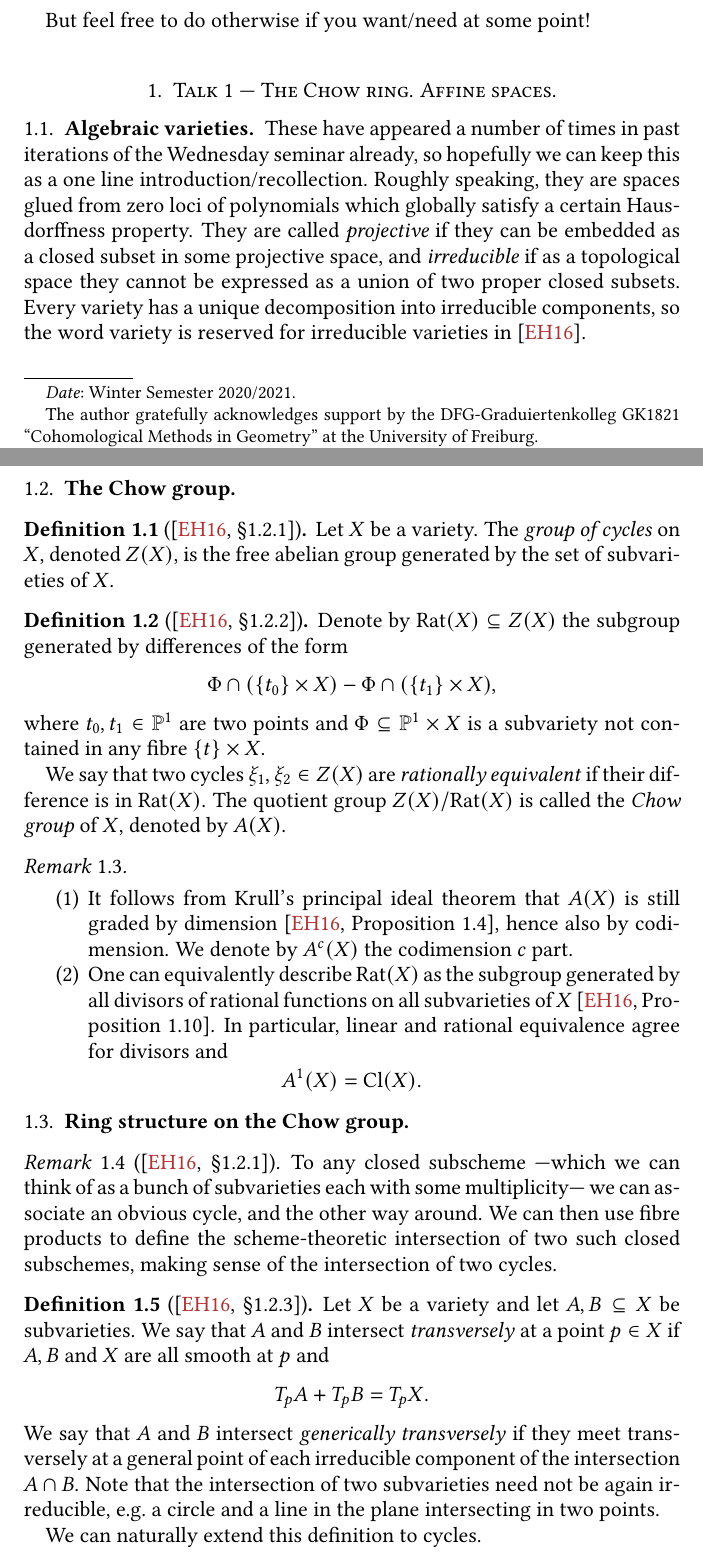
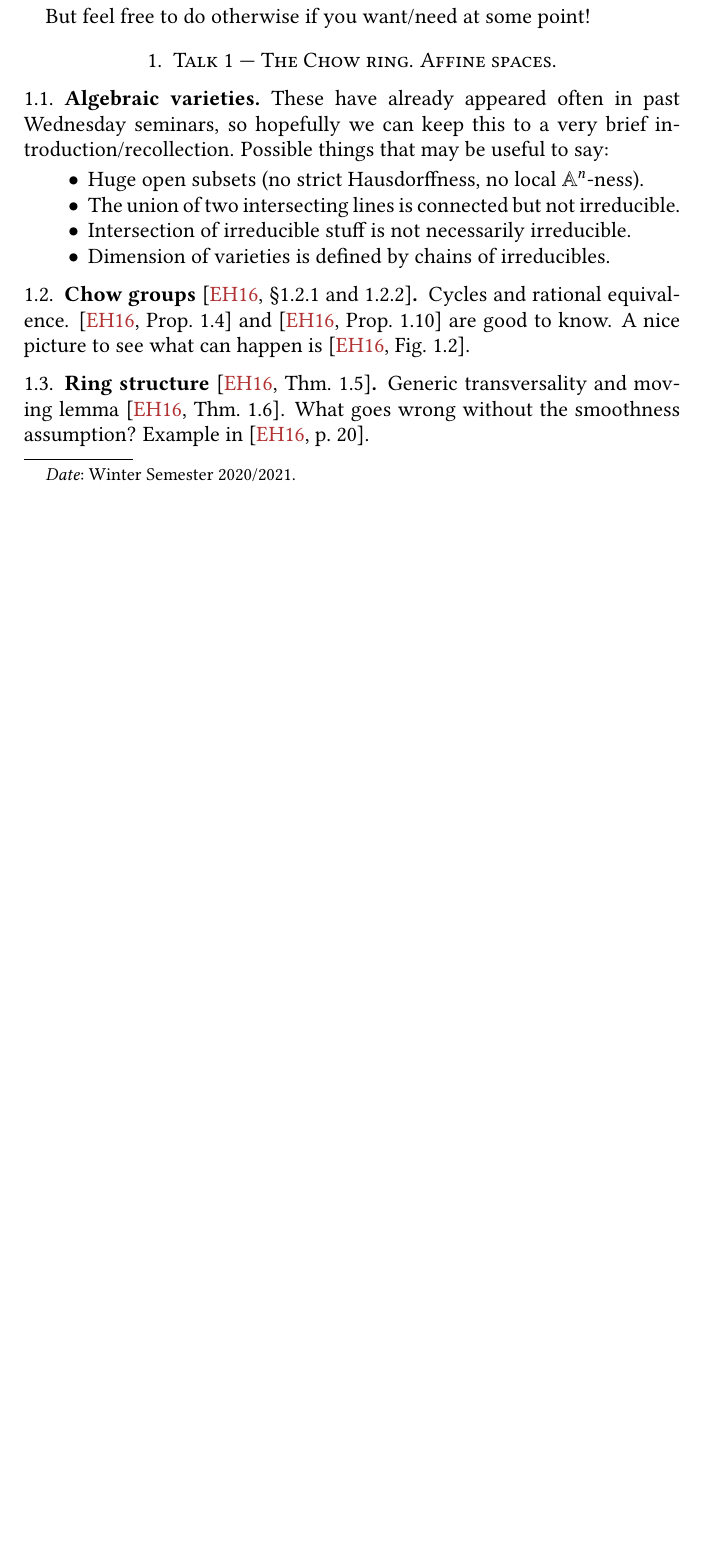
Before and after one commit to pedro-nlb/enum, a LaTeX paper (main.tex): two parts of pages 1 and 2 of 4 before the commit and part of page 1 of 3 after it, the two joined at a grey line, cut so that both start at the same text, the shorter picture padded with empty space. Compiled offline with pdfLaTeX.

Commit message:
Some updates

```diff
--- a/main.tex
+++ b/main.tex
@@ -416,19 +416,19 @@ mark = at position 0.5 with
 %%% Author, title, etc.
 
 % Author info
-\author{Pedro N\'{u}\~{n}ez}
+\author{GK1821 ``Cohomological Methods in Geometry''}
 \address{Pedro N\'{u}\~{n}ez \newline
 \indent Albert-Ludwigs-Universit\"{a}t Freiburg, Mathematisches Institut \newline
 \indent Ernst-Zermelo-Straße 1, 79104 Freiburg im Breisgau (Germany)}
 \email{\href{mailto:pedro.nunez@math.uni-freiburg.de}{pedro.nunez@math.uni-freiburg.de}}
 \renewcommand*{\urladdrname}{\itshape Homepage}
 \urladdr{\href{https://home.mathematik.uni-freiburg.de/nunez/}{https://home.mathematik.uni-freiburg.de/nunez}}
-\thanks{The author gratefully acknowledges support by the DFG-Graduiertenkolleg GK1821 ``Cohomological Methods in Geometry'' at the University of Freiburg.}
+%\thanks{The author gratefully acknowledges support by the DFG-Graduiertenkolleg GK1821 ``Cohomological Methods in Geometry'' at the University of Freiburg.}
 
 % Content details
 %\keywords{...}
 %\subjclass[...]{...}
-\title[Enumerative Geometry]{Enumerative Geometry}
+\title[Enumerative Geometry Wednesday Seminar]{Enumerative Geometry Wednesday Seminar}
 \date{Winter Semester 2020/2021}
 
 % Links and pdf options
@@ -447,6 +447,12 @@ mark = at position 0.5 with
   citecolor=linkred,
   urlcolor=linkred}
 \makeatother
+
+% Change name of ToC
+\addto\captionsUKenglish{
+    \renewcommand{\contentsname}
+	{List of Talks}
+}
 
 % Math operators
 \DeclareMathOperator{\Hom}{Hom}
@@ -485,19 +491,22 @@ But feel free to do otherwise if you want/need at some point!
 
 \subsection{Algebraic varieties}
 
-These have appeared a number of times in past iterations of the Wednesday seminar already, so hopefully we can keep this as a one line introduction/recollection.
-Roughly speaking, they are spaces glued from zero loci of polynomials which globally satisfy a certain Hausdorffness property.
-They are called \textit{projective} if they can be embedded as a closed subset in some projective space, and \textit{irreducible} if as a topological space they cannot be expressed as a union of two proper closed subsets.
-Every variety has a unique decomposition into irreducible components, so the word variety is reserved for irreducible varieties in \cite{eh16}.
+These have already appeared often in past Wednesday seminars, so hopefully we can keep this to a very brief introduction/recollection.
+Possible things that may be useful to say:
+\begin{itemize}
+    \item Huge open subsets (no strict Hausdorffness, no local $\A^{n}$-ness).
+    \item The union of two intersecting lines is connected but not irreducible.
+    \item Intersection of irreducible stuff is not necessarily irreducible.
+    \item Dimension of varieties is defined by chains of irreducibles.
+\end{itemize}
 
-\subsection{The Chow group}
+\subsection{Chow groups \cite[\S 1.2.1 and 1.2.2]{eh16}}
+Cycles and rational equivalence.
+\cite[Prop.~1.4]{eh16} and \cite[Prop.~1.10]{eh16} are good to know.
+A nice picture to see what can happen is \cite[Fig.~1.2]{eh16}.
 
-\begin{defn}[{\cite[\S 1.2.1]{eh16}}]
-    Let $X$ be a variety.
-    The \textit{group of cycles} on $X$, denoted $Z(X)$, is the free abelian group generated by the set of subvarieties of $X$.
-\end{defn}
+\subsection{Ring structure \cite[Thm.~1.5]{eh16}}
+Generic transversality and moving lemma \cite[Thm.~1.6]{eh16}.
+What goes wrong without the smoothness assumption?
+Example in \cite[p.~20]{eh16}.
 
-\begin{defn}[{\cite[\S 1.2.2]{eh16}}]
-    Denote by $\Rat(X)\subseteq Z(X)$ the subgroup generated by differences of the form
-    \[ \Phi\cap (\{t_{0}\}\times X)-\Phi\cap (\{t_{1}\}\times X), \]
-    where $t_{0},t_{1}\in \P^{1}$ are two points and $\Phi \subseteq \P^{1}\times X$ is a subvariety not contained in any fibre $\{t \}\times X$.
@@ -504,4 +518 @@ Every variety has a unique decomposition into irreducible components, so the wor
 
-    We say that two cycles $\xi_{1},\xi_{2}\in Z(X)$ are \textit{rationally equivalent} if their difference is in $\Rat(X)$.
-    The quotient group $Z(X)/\Rat(X)$ is called the \textit{Chow group} of $X$, denoted by $A(X)$.
-\end{defn}
@@ -508,27 +524,9 @@ Every variety has a unique decomposition into irreducible components, so the wor
 
-\begin{rem}\mbox{}
-    \begin{enumerate}
-	\item It follows from Krull's principal ideal theorem that $A(X)$ is still graded by dimension \cite[Proposition 1.4]{eh16}, hence also by codimension.
-	    We denote by $A^{c}(X)$ the codimension $c$ part.
-	\item One can equivalently describe $\Rat(X)$ as the subgroup generated by all divisors of rational functions on all subvarieties of $X$ \cite[Proposition 1.10]{eh16}.
-	    In particular, linear and rational equivalence agree for divisors and
-	    \[ A^{1}(X)=\Cl(X). \]
-    \end{enumerate}
-\end{rem}
+\section{Talk 2 --- Affine stratifications. Projective spaces.}
 
-\subsection{Ring structure on the Chow group}
+\subsection{Brief recollection of previous talk} Cycles, rational equivalence, functoriality.
 
-\begin{rem}[{\cite[\S 1.2.1]{eh16}}]
-    To any closed subscheme ---which we can think of as a bunch of subvarieties each with some multiplicity--- we can associate an obvious cycle, and the other way around.
-    We can then use fibre products to define the scheme-theoretic intersection of two such closed subschemes, making sense of the intersection of two cycles.
-\end{rem}
+\subsection{Mayer--Vietoris and excision \cite[\S 1.3.4]{eh16}}
 
-\begin{defn}[{\cite[\S 1.2.3]{eh16}}]
-    Let $X$ be a variety and let $A,B\subseteq X$ be subvarieties.
-    We say that $A$ and $B$ intersect \textit{transversely} at a point $p\in X$ if $A,B$ and $X$ are all smooth at $p$ and
-    \[ T_{p}A+T_{p}B=T_{p}X. \]
-    We say that $A$ and $B$ intersect \textit{generically transversely} if they meet transversely at a general point of each irreducible component of the intersection $A\cap B$.
-    Note that the intersection of two subvarieties need not be again irreducible, e.g.~a circle and a line in the plane intersecting in two points.
+\subsection{Affine stratifications \cite[\S 1.3.5]{eh16}}
 
-    We can naturally extend this definition to cycles.
-\end{defn}
@@ -540 +532,0 @@ Every variety has a unique decomposition into irreducible components, so the wor
-	\item The class $[A\cap B]$ is then independent of the choice of such representing cycles $A$ and $B$.
```
Also changed, not shown: main.pdf, main.tex (80 more changed lines).
